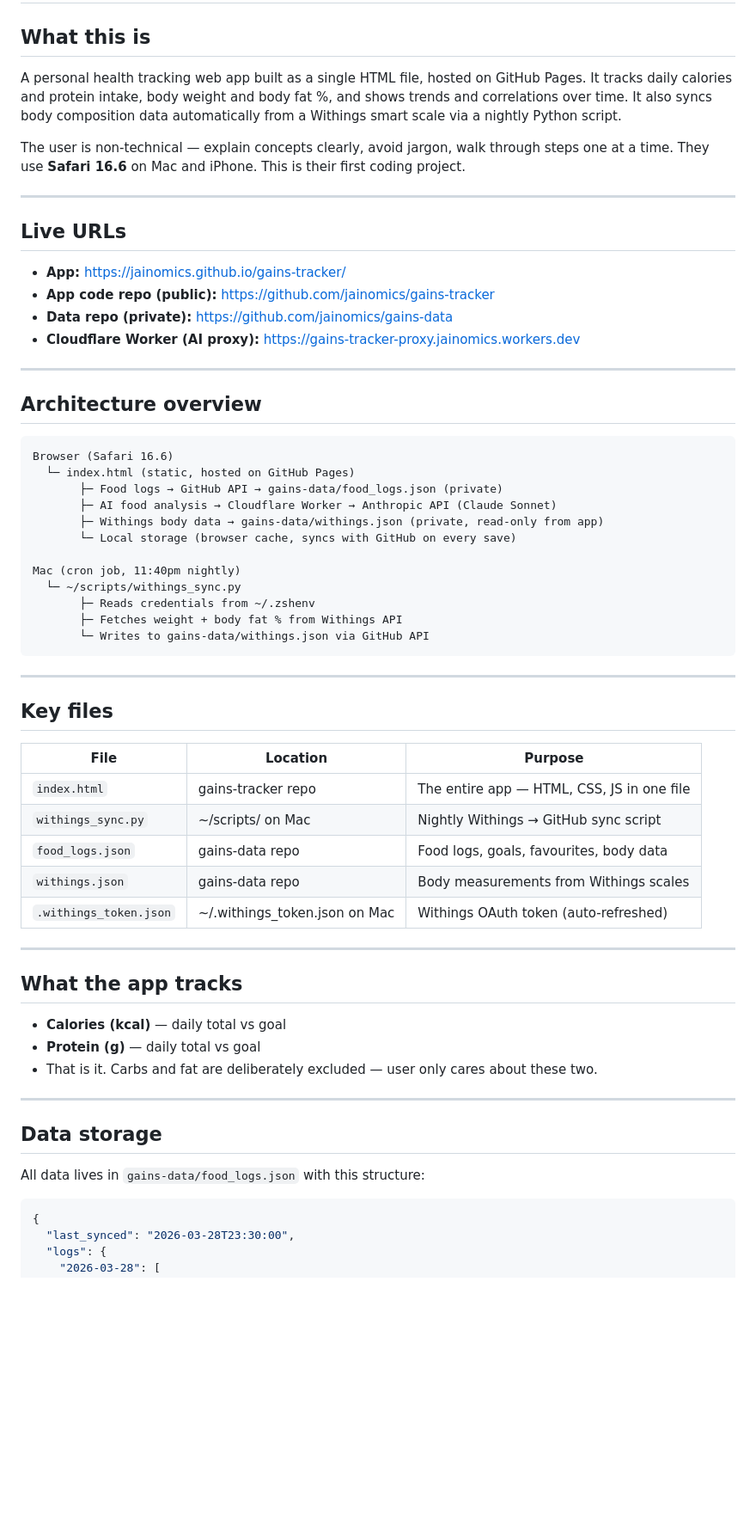
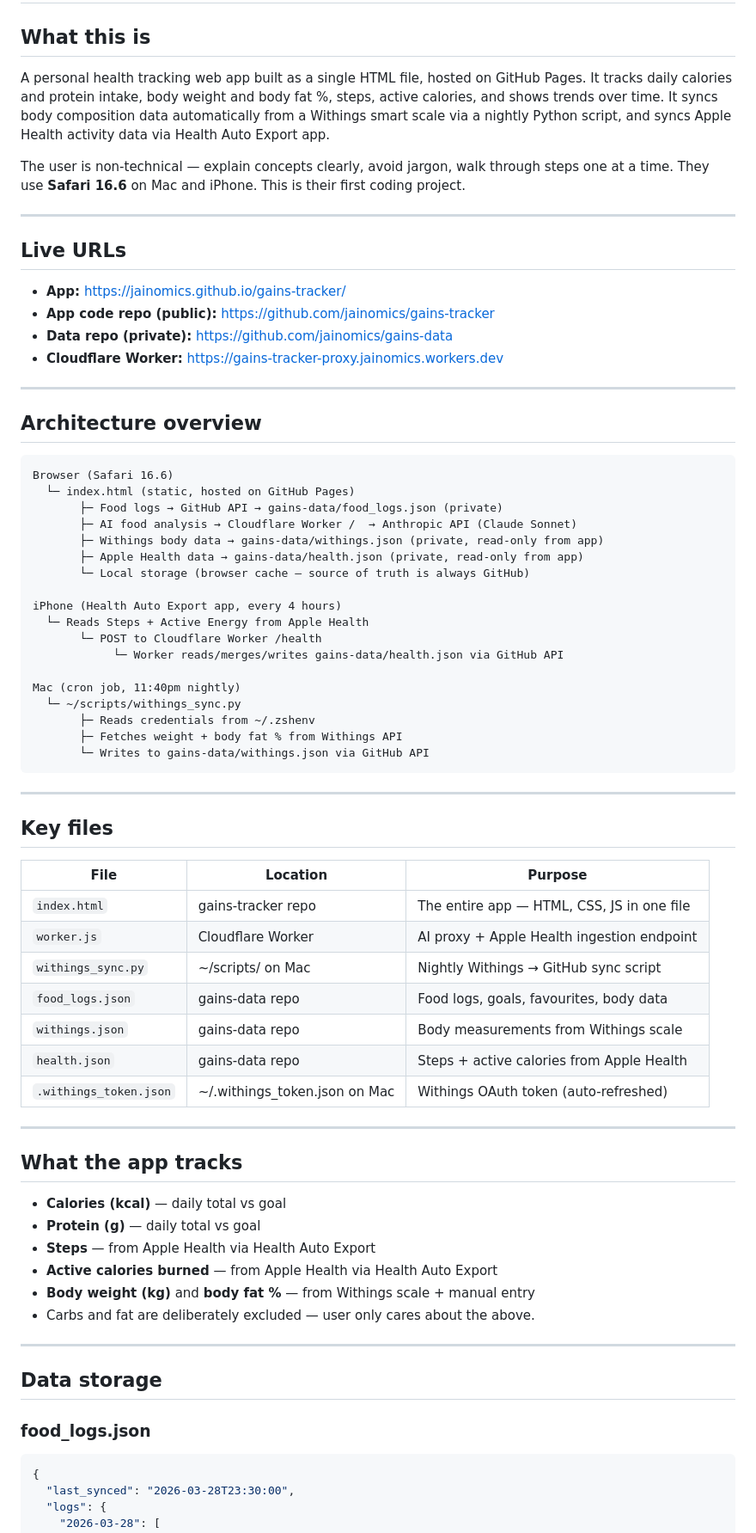
Before and after one commit to jainomics/gains-tracker, a Markdown page: CLAUDE.md, the part around one of its changes. Shown at 86% size. Rendered like a GitHub page; blank space fills up the shorter version.

````diff
--- a/CLAUDE.md
+++ b/CLAUDE.md
@@ -2,7 +2,7 @@
 
 ## What this is
 
-A personal health tracking web app built as a single HTML file, hosted on GitHub Pages. It tracks daily calories and protein intake, body weight and body fat %, and shows trends and correlations over time. It also syncs body composition data automatically from a Withings smart scale via a nightly Python script.
+A personal health tracking web app built as a single HTML file, hosted on GitHub Pages. It tracks daily calories and protein intake, body weight and body fat %, steps, active calories, and shows trends over time. It syncs body composition data automatically from a Withings smart scale via a nightly Python script, and syncs Apple Health activity data via Health Auto Export app.
 
 The user is non-technical — explain concepts clearly, avoid jargon, walk through steps one at a time. They use **Safari 16.6** on Mac and iPhone. This is their first coding project.
 
@@ -13,7 +13,7 @@ The user is non-technical — explain concepts clearly, avoid jargon, walk throu
 - **App:** https://jainomics.github.io/gains-tracker/
 - **App code repo (public):** https://github.com/jainomics/gains-tracker
 - **Data repo (private):** https://github.com/jainomics/gains-data
-- **Cloudflare Worker (AI proxy):** https://gains-tracker-proxy.jainomics.workers.dev
+- **Cloudflare Worker:** https://gains-tracker-proxy.jainomics.workers.dev
 
 ---
 
@@ -23,9 +23,15 @@ The user is non-technical — explain concepts clearly, avoid jargon, walk throu
 Browser (Safari 16.6)
   └─ index.html (static, hosted on GitHub Pages)
        ├─ Food logs → GitHub API → gains-data/food_logs.json (private)
-       ├─ AI food analysis → Cloudflare Worker → Anthropic API (Claude Sonnet)
+       ├─ AI food analysis → Cloudflare Worker /  → Anthropic API (Claude Sonnet)
        ├─ Withings body data → gains-data/withings.json (private, read-only from app)
-       └─ Local storage (browser cache, syncs with GitHub on every save)
+       ├─ Apple Health data → gains-data/health.json (private, read-only from app)
+       └─ Local storage (browser cache — source of truth is always GitHub)
+
+iPhone (Health Auto Export app, every 4 hours)
+  └─ Reads Steps + Active Energy from Apple Health
+       └─ POST to Cloudflare Worker /health
+            └─ Worker reads/merges/writes gains-data/health.json via GitHub API
 
 Mac (cron job, 11:40pm nightly)
   └─ ~/scripts/withings_sync.py
@@ -41,9 +47,11 @@ Mac (cron job, 11:40pm nightly)
 | File | Location | Purpose |
 |---|---|---|
 | `index.html` | gains-tracker repo | The entire app — HTML, CSS, JS in one file |
+| `worker.js` | Cloudflare Worker | AI proxy + Apple Health ingestion endpoint |
 | `withings_sync.py` | ~/scripts/ on Mac | Nightly Withings → GitHub sync script |
 | `food_logs.json` | gains-data repo | Food logs, goals, favourites, body data |
-| `withings.json` | gains-data repo | Body measurements from Withings scales |
+| `withings.json` | gains-data repo | Body measurements from Withings scale |
+| `health.json` | gains-data repo | Steps + active calories from Apple Health |
 | `.withings_token.json` | ~/.withings_token.json on Mac | Withings OAuth token (auto-refreshed) |
 
 ---
@@ -52,14 +60,16 @@ Mac (cron job, 11:40pm nightly)
 
 - **Calories (kcal)** — daily total vs goal
 - **Protein (g)** — daily total vs goal
-- That is it. Carbs and fat are deliberately excluded — user only cares about these two.
+- **Steps** — from Apple Health via Health Auto Export
+- **Active calories burned** — from Apple Health via Health Auto Export
+- **Body weight (kg)** and **body fat %** — from Withings scale + manual entry
+- Carbs and fat are deliberately excluded — user only cares about the above.
 
 ---
 
 ## Data storage
 
-All data lives in `gains-data/food_logs.json` with this structure:
-
+### food_logs.json
 ```json
 {
   "last_synced": "2026-03-28T23:30:00",
````
Also changed, not shown: other parts of CLAUDE.md (+142 -118 lines).
